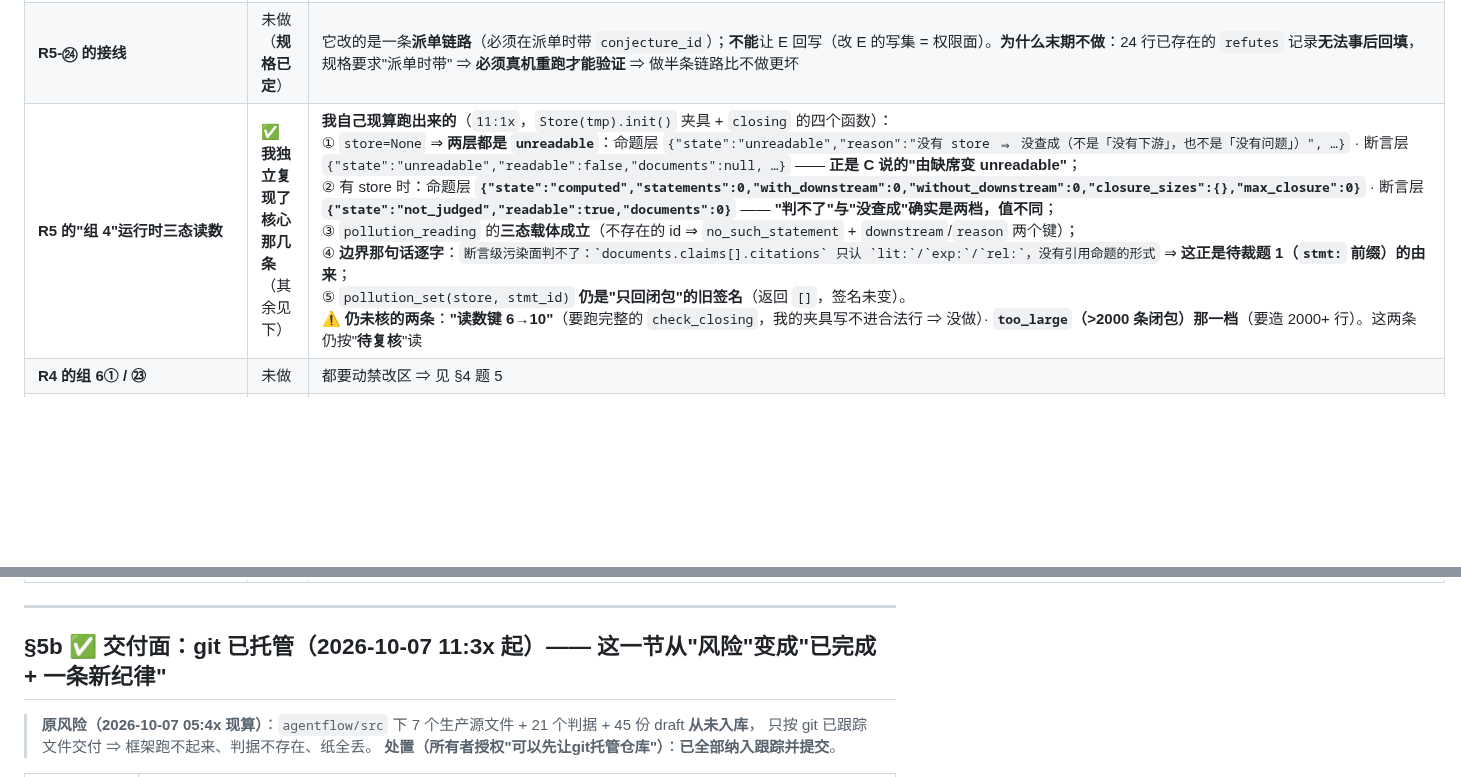
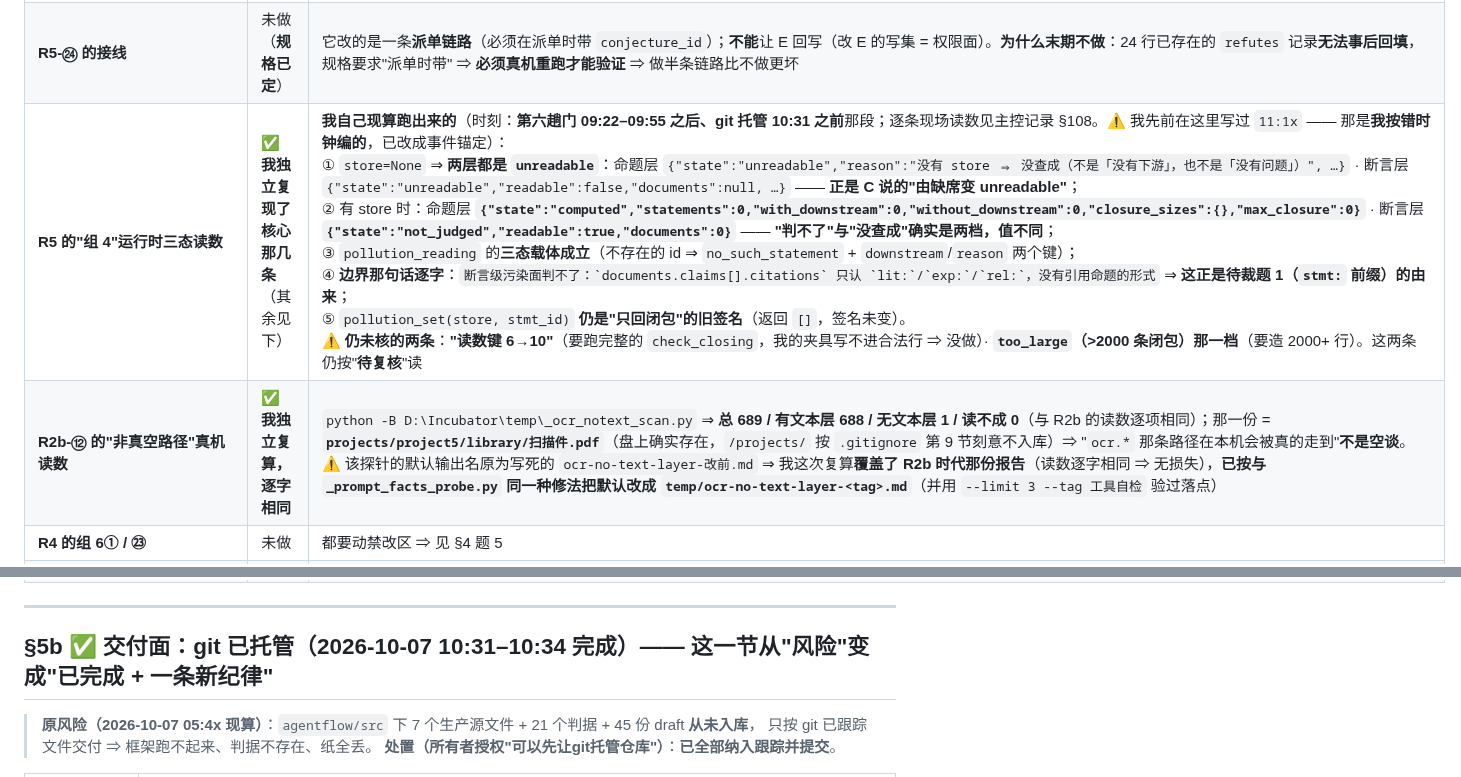
Before and after one commit to yujake/Incubator, a Markdown page: draft/69-收盘状态与交付说明.md, 2 parts joined by grey strips. Drawn GitHub-style; blank space fills up the shorter version.

Commit message:
draft/67+69：时刻更正为真实提交时刻（10:31-10:34），并如实记下'我按错时钟编了 11:3x'这条教训；draft/69 §5 补 R2b-⑫ 真机读数的独立复算（689/688/1/0）

```diff
--- a/draft/69-收盘状态与交付说明.md
+++ b/draft/69-收盘状态与交付说明.md
@@ -107,7 +107,8 @@
 | **R7 的 ⑮⑳㉒** | ✅ **已落**（第三趟门之前） | ⑮ **选 (ii)**：只把 `temp` 排除出"符号出现计数"那一维（不废 `temp/…` 路径存在性那族、不整体改 `mentioned_only`），**无需新登记**（76 个计数下降、被 tick 的 0 个）· ⑳ `tests/test_no_shadowed_test_functions.py`（仓级 AST + 夹具注入负控 + 机制证据：AST 见 2 处定义、名字空间只剩 1 个、`co_firstlineno` 指向第二次）· ㉒ `test_*.py` 文件名族 + 4 条登记 + **等额纪律**；**带一处如实收窄**：全树 `.py` 提及 582 个名字里 **57 个**解析不到（史实/夹具名），本族**只咬真事故形态 `test_*.py`**，那 57 个**没有判据守**（已写进代码注释，**不是静默跳过**） |
 | **R8 的 A-10 / A-11** | **已裁定，无需再做** | **A-10**：重分档后**处置＝不动**（真陈旧那几处 R7-⑯ 已修；`closing.py`/`test_closing_gate.py` 的"收工门**六格/七格**全过"是**当时的门真身＝史实**，改了就是伪造历史）· **A-11**：本轮按**活性三层判据现算**（生产面 **0** 条真 import · 测试面 **7** 条/5 个文件 · 声明面在册）⇒ 它是 **"链条活但触发未现"的"未派单的判据层"，不是废案** ⇒ **移出 A 类**、`docs/READING-MAP.md` 那一行**不删**、"生产面 0 调用"已写成显式读数；**"要不要接线"是产品判断 ⇒ 立成 `draft/68` 题 6**（建议 B = 保持现状） |
 | **R5-㉔ 的接线** | 未做（**规格已定**） | 它改的是一条**派单链路**（必须在派单时带 `conjecture_id`）；**不能**让 E 回写（改 E 的写集 = 权限面）。**为什么末期不做**：24 行已存在的 `refutes` 记录**无法事后回填**，规格要求"派单时带" ⇒ **必须真机重跑才能验证** ⇒ 做半条链路比不做更坏 |
-| **R5 的"组 4"运行时三态读数** | ✅ **我独立复现了核心那几条**（其余见下） | **我自己现算跑出来的**（`11:1x`，`Store(tmp).init()` 夹具 + `closing` 的四个函数）：<br>① `store=None` ⇒ **两层都是 `unreadable`**：命题层 `{"state":"unreadable","reason":"没有 store ⇒ 没查成（不是「没有下游」，也不是「没有问题」）", …}` · 断言层 `{"state":"unreadable","readable":false,"documents":null, …}` —— **正是 C 说的"由缺席变 unreadable"**；<br>② 有 store 时：命题层 **`{"state":"computed","statements":0,"with_downstream":0,"without_downstream":0,"closure_sizes":{},"max_closure":0}`** · 断言层 **`{"state":"not_judged","readable":true,"documents":0}`** —— **"判不了"与"没查成"确实是两档，值不同**；<br>③ `pollution_reading` 的**三态载体成立**（不存在的 id ⇒ `no_such_statement` + `downstream`/`reason` 两个键）；<br>④ **边界那句话逐字**：`` 断言级污染面判不了：`documents.claims[].citations` 只认 `lit:`/`exp:`/`rel:`，没有引用命题的形式 `` ⇒ **这正是待裁题 1（`stmt:` 前缀）的由来**；<br>⑤ `pollution_set(store, stmt_id)` **仍是"只回闭包"的旧签名**（返回 `[]`，签名未变）。<br>⚠️ **仍未核的两条**：**"读数键 6→10"**（要跑完整的 `check_closing`，我的夹具写不进合法行 ⇒ 没做）· **`too_large`（>2000 条闭包）那一档**（要造 2000+ 行）。这两条仍按"**待复核**"读 |
+| **R5 的"组 4"运行时三态读数** | ✅ **我独立复现了核心那几条**（其余见下） | **我自己现算跑出来的**（时刻：**第六趟门 09:22–09:55 之后、git 托管 10:31 之前**那段；逐条现场读数见主控记录 §108。⚠️ 我先前在这里写过 `11:1x` —— 那是**我按错时钟编的**，已改成事件锚定）：<br>① `store=None` ⇒ **两层都是 `unreadable`**：命题层 `{"state":"unreadable","reason":"没有 store ⇒ 没查成（不是「没有下游」，也不是「没有问题」）", …}` · 断言层 `{"state":"unreadable","readable":false,"documents":null, …}` —— **正是 C 说的"由缺席变 unreadable"**；<br>② 有 store 时：命题层 **`{"state":"computed","statements":0,"with_downstream":0,"without_downstream":0,"closure_sizes":{},"max_closure":0}`** · 断言层 **`{"state":"not_judged","readable":true,"documents":0}`** —— **"判不了"与"没查成"确实是两档，值不同**；<br>③ `pollution_reading` 的**三态载体成立**（不存在的 id ⇒ `no_such_statement` + `downstream`/`reason` 两个键）；<br>④ **边界那句话逐字**：`` 断言级污染面判不了：`documents.claims[].citations` 只认 `lit:`/`exp:`/`rel:`，没有引用命题的形式 `` ⇒ **这正是待裁题 1（`stmt:` 前缀）的由来**；<br>⑤ `pollution_set(store, stmt_id)` **仍是"只回闭包"的旧签名**（返回 `[]`，签名未变）。<br>⚠️ **仍未核的两条**：**"读数键 6→10"**（要跑完整的 `check_closing`，我的夹具写不进合法行 ⇒ 没做）· **`too_large`（>2000 条闭包）那一档**（要造 2000+ 行）。这两条仍按"**待复核**"读 |
+| **R2b-⑫ 的"非真空路径"真机读数** | ✅ **我独立复算，逐字相同** | `python -B D:\Incubator\temp\_ocr_notext_scan.py` ⇒ **总 689 / 有文本层 688 / 无文本层 1 / 读不成 0**（与 R2b 的读数逐项相同）；那一份 = **`projects/project5/library/扫描件.pdf`**（盘上确实存在，`/projects/` 按 `.gitignore` 第 9 节刻意不入库）⇒ "`ocr.*` 那条路径在本机会被真的走到"**不是空谈**。⚠️ 该探针的默认输出名原为写死的 `ocr-no-text-layer-改前.md` ⇒ 我这次复算**覆盖了 R2b 时代那份报告**（读数逐字相同 ⇒ 无损失），**已按与 `_prompt_facts_probe.py` 同一种修法把默认改成 `temp/ocr-no-text-layer-<tag>.md`**（并用 `--limit 3 --tag 工具自检` 验过落点） |
 | **R4 的组 6① / ㉓** | 未做 | 都要动禁改区 ⇒ 见 §4 题 5 |
 | **`jsonlfile` 的四态补齐（R4 组 6②）** | ✅ **已落** | **不待裁的真缺口，本轮我直接收**：新增 `jsonlfile.read_jsonl_state(path) -> (记录, 坏行说明, 四态)`，四态 = `READ_STATES = ("absent", "empty", "ok", "unreadable")`；`read_jsonl` 变成它的**薄包装**（签名与"文件不存在 ⇒ `([], [])`"的既有契约**一字不动**，7 个调用点零改动）。**改前说不出口的两档**：① 无效 UTF-8 ⇒ `read_text` 抛 `UnicodeDecodeError` **崩在调用方**；② 路径是目录 ⇒ `is_file()` 为假 ⇒ **静默当成"不存在"**。**新判据** `tests/test_jsonlfile_four_states.py`（5 条：四态互不相同 + 反真空"四态一条都不许漏判" + 坏行与状态**两条正交轴** + **折平负控两方向**（absent/empty 折平、unreadable 折进 absent 都要被同一组断言判红）+ 包装契约不变）。**读数**：lint `0/9/49` · 新判据 + **全部 7 个调用面**的测试文件（`test_sessions`/`test_doc_signatures`/`test_artifacts`/`test_manuscript_handoff`/`test_secretary`/`test_closing_gate`/`test_session_context_wiring`）⇒ **`180 passed`** |
 | **`docs/ROLE-SPECS.md:318`** 仍写"跑收工门（…的**五条**）" | 未改（**已登记**） | 与 `agent_prompts.py:456` 同族的**陈旧计数**；B 报"在它的文件面之外"⇒ 留给下一轮一并改（**属文档面、不动声明面**） |
@@ -115,7 +116,7 @@
 
 ---
 
-## §5b ✅ **交付面：git 已托管（2026-10-07 11:3x 起）—— 这一节从"风险"变成"已完成 + 一条新纪律"**
+## §5b ✅ **交付面：git 已托管（2026-10-07 10:31–10:34 完成）—— 这一节从"风险"变成"已完成 + 一条新纪律"**
 
 > **原风险（2026-10-07 05:4x 现算）**：`agentflow/src` 下 7 个生产源文件 + 21 个判据 + 45 份 draft **从未入库**，
 > 只按 git 已跟踪文件交付 ⇒ 框架跑不起来、判据不存在、纸全丢。
```
Also changed, not shown: draft/67-待签清单（FC-27 一页可签）.md (+1 -1 lines).
